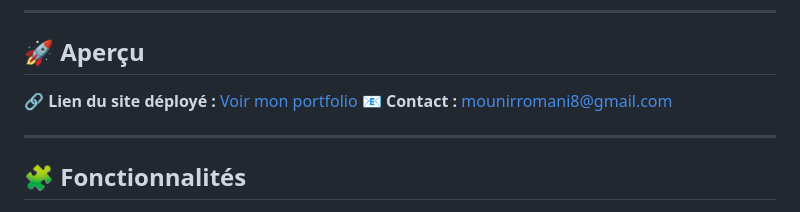
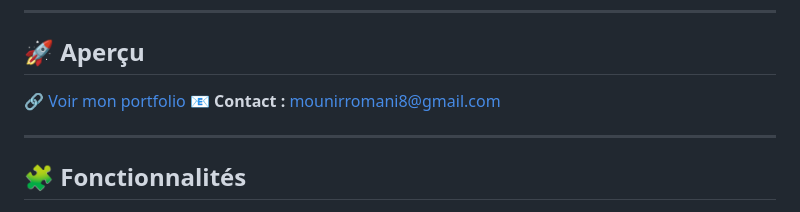
Before and after one commit to mounirromani8-rgb/portfolio-romani, a Markdown page: Readme.md, the part around the change. Drawn GitHub-style.

Commit message:
Fix link formatting in Readme.md

```diff
--- a/Readme.md
+++ b/Readme.md
@@ -7,7 +7,7 @@ Ce site a été conçu pour mettre en valeur mon profil technique et professionn
 
 ## 🚀 Aperçu
 
-🔗 **Lien du site déployé :** [Voir mon portfolio](https://mounirromani8-rgb.github.io/portfolio-romani)
+🔗 [Voir mon portfolio](https://mounirromani8-rgb.github.io/portfolio-romani)
 📧 **Contact :** [mounirromani8@gmail.com](mailto:mounirromani8@gmail.com)
 
 ---
```
